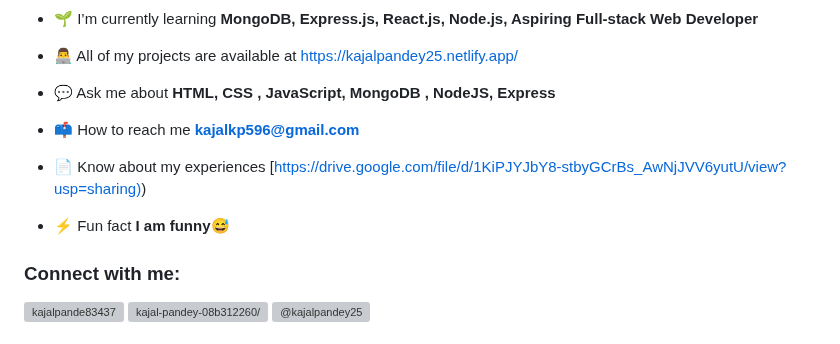
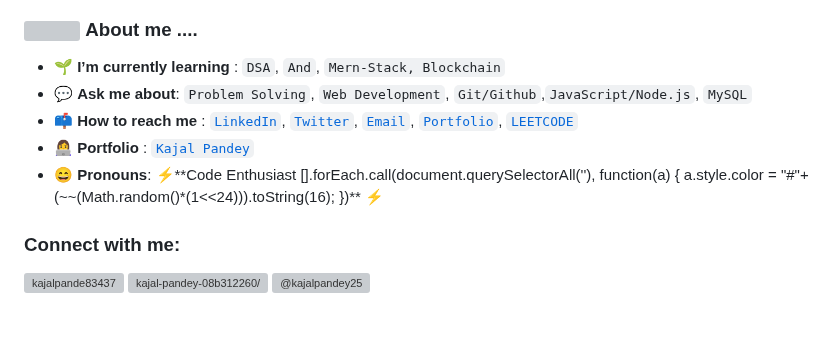
Before and after one commit to kajalpandey25/kajalpandey25, a Markdown page: README.md, the part around one of its changes. Drawn GitHub-style; grey boxes are pictures that could not be loaded.

```diff
--- a/README.md
+++ b/README.md
@@ -6,17 +7,19 @@
 
 <p align="left"> <img src="https://komarev.com/ghpvc/?username=kajalpandey25&label=Profile%20views&color=0e75b6&style=flat" alt="kajalpandey25" /> </p>
 
-- 🌱 I’m currently learning **MongoDB, Express.js, React.js, Node.js, Aspiring Full-stack Web Developer**
+<h3><img src="https://media.giphy.com/media/iY8CRBdQXODJSCERIr/giphy.gif" width="50">&nbsp;About me ....</h3>
 
-- 👨‍💻 All of my projects are available at [https://kajalpandey25.netlify.app/](https://kajalpandey25.netlify.app/)
 
-- 💬 Ask me about **HTML, CSS , JavaScript, MongoDB , NodeJS, Express**
 
-- 📫 How to reach me **kajalkp596@gmail.com**
 
-- 📄 Know about my experiences [[https://drive.google.com/file/d/1KiPJYJbY8-stbyGCrBs_AwNjJVV6yutU/view?usp=sharing)]([https://drive.google.com/file/d/1KiPJYJbY8-stbyGCrBs_AwNjJVV6yutU/view?usp=sharing))
+<ul>
+<li> 🌱 <b>I’m currently learning</b> : <code>DSA</code>, <code>And</code>, <code>Mern-Stack, Blockchain</code></li>
+<li> 💬 <b>Ask me about</b>: <code>Problem Solving</code>, <code>Web Development</code>, <code>Git/Github</code>,<code>JavaScript/Node.js</code>, <code>MySQL</code> </</li>
+<li> 📫 <b>How to reach me</b> : <code><a href=" https://www.linkedin.com/in/kajal-pandey-08b312260/">LinkedIn</a></code>, <code><a href="https://x.com/kajalpande83437">Twitter</a></code>, <code><a href="mailto:kajalkp596@gmail.com">Email</a></code>, <code><a href="https://kajalpandey25.netlify.app/">Portfolio</a></code>, <code><a href="https://leetcode.com/u/kajalkp596/">LEETCODE</a></code></li>
+<li> 👩‍💻 <b>Portfolio</b> : <code><a href="https://kajalpandey25.netlify.app/">Kajal Pandey</a></code></li>
+<li> 😄 <b>Pronouns</b>: ⚡**Code Enthusiast [].forEach.call(document.querySelectorAll(''), function(a) { a.style.color = "#"+(~~(Math.random()*(1<<24))).toString(16); })** ⚡
 
-- ⚡ Fun fact **I am funny😅**
+</ul>
 
 <h3 align="left">Connect with me:</h3>
 <p align="left">
```
Also changed, not shown: other parts of README.md (+2 -1 lines).
